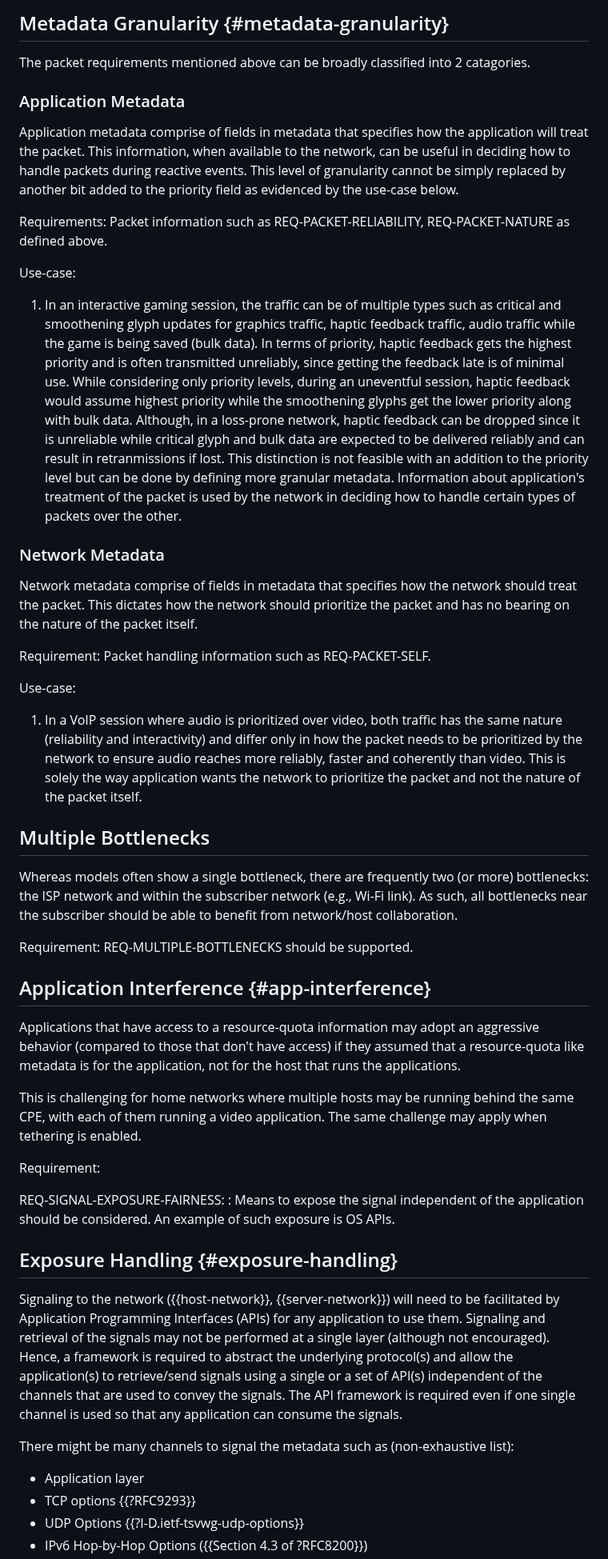
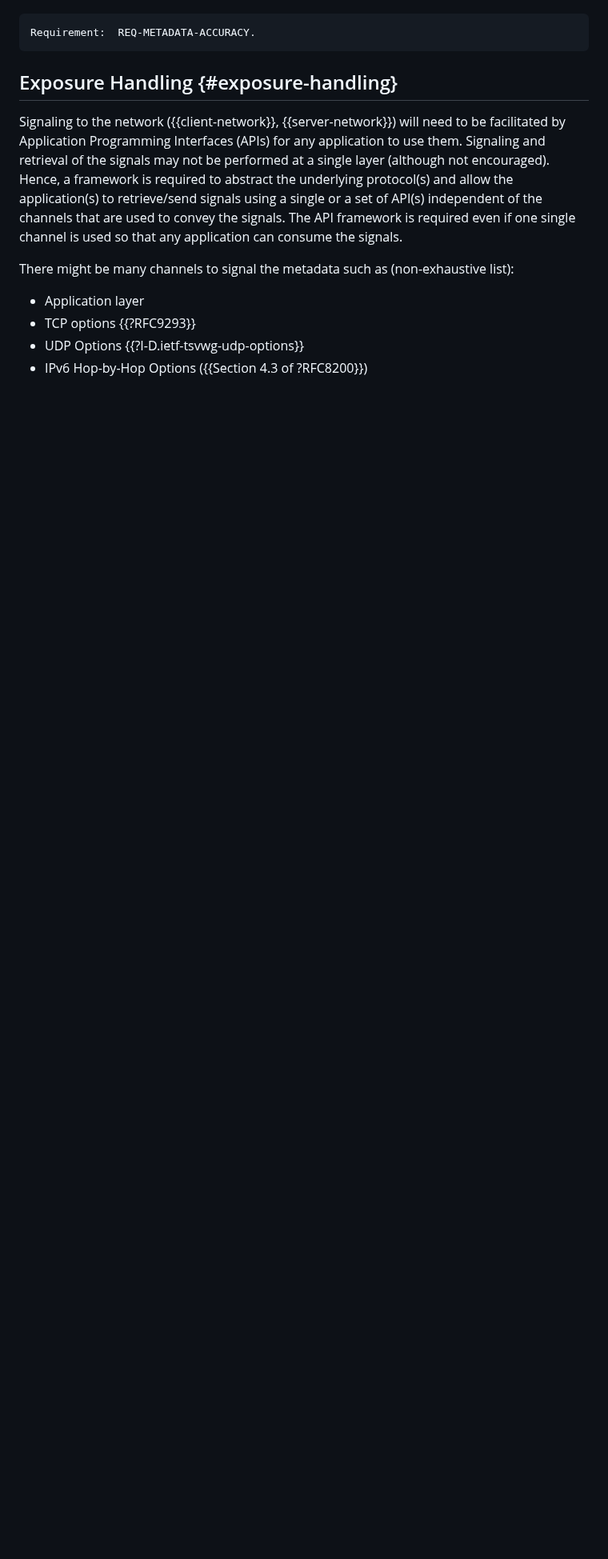
Before and after one commit to SpencerDawkins/net-collab-rqmts, a Markdown page: draft-kwbdgrr-tsvwg-net-collab-rqmts.md, the part around one of its changes. Shown at 80% size. Drawn GitHub-style; blank space fills up the shorter version.

```diff
--- a/draft-kwbdgrr-tsvwg-net-collab-rqmts.md
+++ b/draft-kwbdgrr-tsvwg-net-collab-rqmts.md
@@ -300,53 +360,8 @@ Requirement:
-## Metadata Granularity {#metadata-granularity}
-
-The packet requirements mentioned above can be broadly classified into 2 catagories.
-
-### Application Metadata
-
-Application metadata comprise of fields in metadata that specifies how the application will treat the packet. This information, when available to the network, can be useful in deciding how to handle packets during reactive events. This level of granularity cannot be simply replaced by another bit added to the priority field as evidenced by the use-case below.
-
-Requirements:
-  Packet information such as REQ-PACKET-RELIABILITY, REQ-PACKET-NATURE as defined above.
-
-Use-case:
-
-  1. In an interactive gaming session, the traffic can be of multiple types such as critical and smoothening glyph updates for graphics traffic, haptic feedback traffic, audio traffic while the game is being saved (bulk data). In terms of priority, haptic feedback gets the highest priority and is often transmitted unreliably, since getting the feedback late is of minimal use. While considering only priority levels, during an uneventful session, haptic feedback would assume highest priority while the smoothening glyphs get the lower priority along with bulk data. Although, in a loss-prone network, haptic feedback can be dropped since it is unreliable while critical glyph and bulk data are expected to be delivered reliably and can result in retranmissions if lost. This distinction is not feasible with an addition to the priority level but can be done by defining more granular metadata. Information about application's treatment of the packet is used by the network in deciding how to handle certain types of packets over the other.
-
-### Network Metadata
-
-Network metadata comprise of fields in metadata that specifies how the network should treat the packet. This dictates how the network should prioritize the packet and has no bearing on the nature of the packet itself.
-
-Requirement: Packet handling information such as REQ-PACKET-SELF.
-
-Use-case:
-
-  1. In a VoIP session where audio is prioritized over video, both traffic has the same nature (reliability and interactivity) and differ only in how the packet needs to be prioritized by the network to ensure audio reaches more reliably, faster and coherently than video. This is solely the way application wants the network to prioritize the packet and not the nature of the packet itself.
-
-## Multiple Bottlenecks
-
-Whereas models often show a single bottleneck, there are frequently
-two (or more) bottlenecks: the ISP network and within the subscriber
-network (e.g., Wi-Fi link).  As such, all bottlenecks near the
-subscriber should be able to benefit from network/host collaboration.
-
-Requirement: REQ-MULTIPLE-BOTTLENECKS should be supported.
-
-
-## Application Interference {#app-interference}
-
-Applications that have access to a resource-quota information may adopt an aggressive behavior (compared to those that don't have access) if they assumed that a resource-quota like metadata is for the application, not for the host that runs the applications.
-
-This is challenging for home networks where multiple hosts may be running behind the same CPE, with each of them running a video application. The same challenge may apply when tethering is enabled.
-
-Requirement:
-
-  REQ-SIGNAL-EXPOSURE-FAIRNESS:
-  : Means to expose the signal independent of the application should be considered. An example of such exposure is OS APIs.
-
+    Requirement:  REQ-METADATA-ACCURACY.
 
 ## Exposure Handling {#exposure-handling}
 
-Signaling to the network ({{host-network}}, {{server-network}}) will need to be facilitated by Application Programming Interfaces (APIs) for any application to use them. Signaling and retrieval of the signals may not be performed at a single layer (although not encouraged). Hence, a framework is required to abstract the underlying protocol(s) and allow the application(s) to retrieve/send signals using a single or a set of API(s) independent of the channels that are used to convey the signals.  The API framework is required even if one single channel is used so that any application can consume the signals.
+Signaling to the network ({{client-network}}, {{server-network}}) will need to be facilitated by Application Programming Interfaces (APIs) for any application to use them. Signaling and retrieval of the signals may not be performed at a single layer (although not encouraged). Hence, a framework is required to abstract the underlying protocol(s) and allow the application(s) to retrieve/send signals using a single or a set of API(s) independent of the channels that are used to convey the signals.  The API framework is required even if one single channel is used so that any application can consume the signals.
 
 There might be many channels to signal the metadata such as (non-exhaustive list):
 
```
Also changed, not shown: other parts of draft-kwbdgrr-tsvwg-net-collab-rqmts.md (+253 -225 lines).
